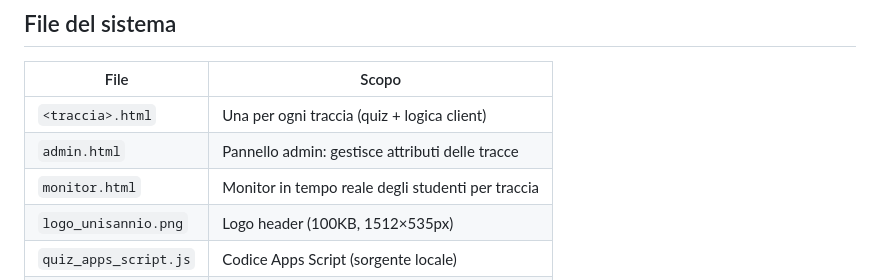
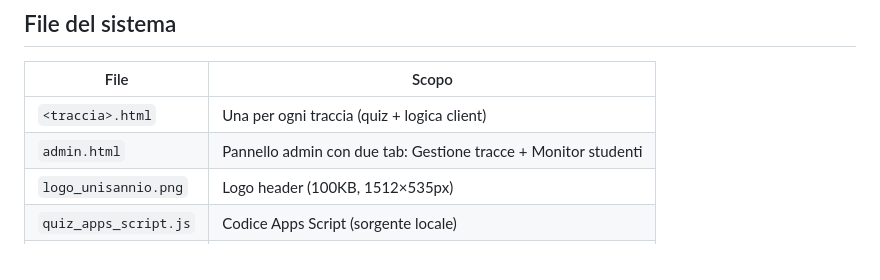
Before and after one commit to franapoli/Esami, a Markdown page: QUIZBIO_SPEC.md, the part around the change. Rendered like a GitHub page.

Commit message:
Update spec: monitor.html merged into admin.html

```diff
--- a/QUIZBIO_SPEC.md
+++ b/QUIZBIO_SPEC.md
@@ -27,8 +27,7 @@ Università degli Studi del Sannio — DST
 | File | Scopo |
 |------|-------|
 | `<traccia>.html` | Una per ogni traccia (quiz + logica client) |
-| `admin.html` | Pannello admin: gestisce attributi delle tracce |
-| `monitor.html` | Monitor in tempo reale degli studenti per traccia |
+| `admin.html` | Pannello admin con due tab: Gestione tracce + Monitor studenti |
 | `logo_unisannio.png` | Logo header (100KB, 1512×535px) |
 | `quiz_apps_script.js` | Codice Apps Script (sorgente locale) |
 | `QUIZBIO_SPEC.md` | Questo documento |
```
